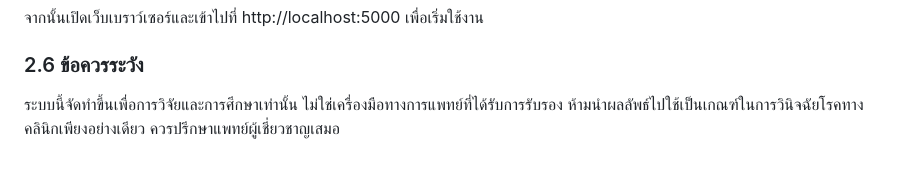
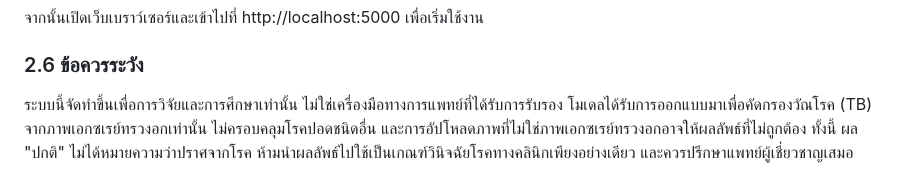
Before and after one commit to Thapakorn194-3/X-ray-Analysis-with-Deep-Learning-and-Explainable-AI, a Markdown page: README.md, the part around the change. Drawn GitHub-style.

Commit message:
docs: fix README
Updated cautionary notes regarding the system's use and limitations.

```diff
--- a/README.md
+++ b/README.md
@@ -73,4 +73,4 @@ python app.py
 จากนั้นเปิดเว็บเบราว์เซอร์และเข้าไปที่ http://localhost:5000 เพื่อเริ่มใช้งาน
 
 ### 2.6 ข้อควรระวัง
-ระบบนี้จัดทำขึ้นเพื่อการวิจัยและการศึกษาเท่านั้น ไม่ใช่เครื่องมือทางการแพทย์ที่ได้รับการรับรอง ห้ามนำผลลัพธ์ไปใช้เป็นเกณฑ์ในการวินิจฉัยโรคทางคลินิกเพียงอย่างเดียว ควรปรึกษาแพทย์ผู้เชี่ยวชาญเสมอ
+ระบบนี้จัดทำขึ้นเพื่อการวิจัยและการศึกษาเท่านั้น ไม่ใช่เครื่องมือทางการแพทย์ที่ได้รับการรับรอง โมเดลได้รับการออกแบบมาเพื่อคัดกรองวัณโรค (TB) จากภาพเอกซเรย์ทรวงอกเท่านั้น ไม่ครอบคลุมโรคปอดชนิดอื่น และการอัปโหลดภาพที่ไม่ใช่ภาพเอกซเรย์ทรวงอกอาจให้ผลลัพธ์ที่ไม่ถูกต้อง ทั้งนี้ ผล "ปกติ" ไม่ได้หมายความว่าปราศจากโรค ห้ามนำผลลัพธ์ไปใช้เป็นเกณฑ์วินิจฉัยโรคทางคลินิกเพียงอย่างเดียว และควรปรึกษาแพทย์ผู้เชี่ยวชาญเสมอ
```
